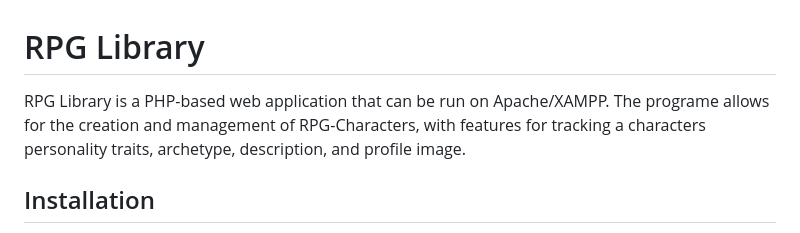
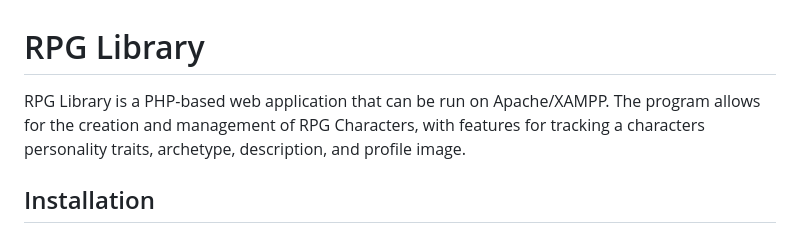
Before and after one commit to dcera-dev/RPG_Library, a Markdown page: README.md, the part around the change. GitHub-like rendering.

```diff
--- a/README.md
+++ b/README.md
@@ -1,5 +1,5 @@
 # RPG Library
-RPG Library is a PHP-based web application that can be run on Apache/XAMPP. The programe allows for the creation and management of RPG-Characters, with features for tracking a characters personality traits, archetype, description, and profile image.
+RPG Library is a PHP-based web application that can be run on Apache/XAMPP. The program allows for the creation and management of RPG Characters, with features for tracking a characters personality traits, archetype, description, and profile image.
 
 ## Installation
 With Apache running, open PHPMyAdmin and import the provided database-init file. This will populate the database with the tables it needs to function. From there, simply open the program in a web browser. There is an admin account with examples of different characters, it can be access by using the following login:
```
